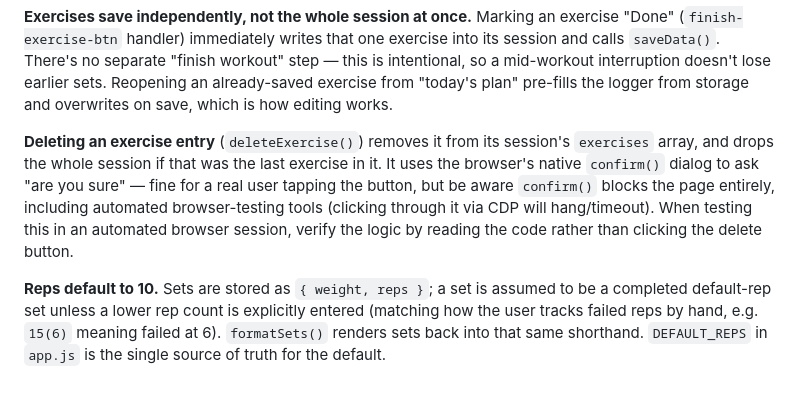
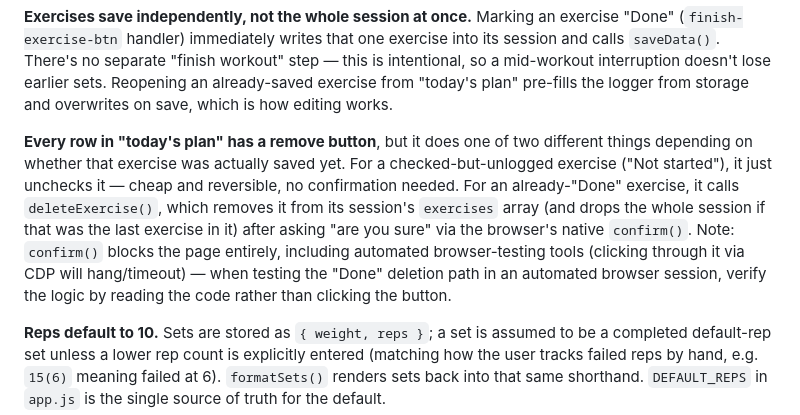
Before and after one commit to john-branesh/workout, a Markdown page: CLAUDE.md, the part around the change. GitHub-like rendering; blank space fills up the shorter version.

Commit message:
Update CLAUDE.md for the unified plan-row remove behavior
Co-Authored-By: Claude Sonnet 5 <noreply@anthropic.com>
Claude-Session: https://claude.ai/code/session_012cqYKec31FxftqFaW9TdN8

```diff
--- a/CLAUDE.md
+++ b/CLAUDE.md
@@ -47,7 +47,7 @@ node --check app.js
 
 **Exercises save independently, not the whole session at once.** Marking an exercise "Done" (`finish-exercise-btn` handler) immediately writes that one exercise into its session and calls `saveData()`. There's no separate "finish workout" step — this is intentional, so a mid-workout interruption doesn't lose earlier sets. Reopening an already-saved exercise from "today's plan" pre-fills the logger from storage and overwrites on save, which is how editing works.
 
-**Deleting an exercise entry** (`deleteExercise()`) removes it from its session's `exercises` array, and drops the whole session if that was the last exercise in it. It uses the browser's native `confirm()` dialog to ask "are you sure" — fine for a real user tapping the button, but be aware `confirm()` blocks the page entirely, including automated browser-testing tools (clicking through it via CDP will hang/timeout). When testing this in an automated browser session, verify the logic by reading the code rather than clicking the delete button.
+**Every row in "today's plan" has a remove button**, but it does one of two different things depending on whether that exercise was actually saved yet. For a checked-but-unlogged exercise ("Not started"), it just unchecks it — cheap and reversible, no confirmation needed. For an already-"Done" exercise, it calls `deleteExercise()`, which removes it from its session's `exercises` array (and drops the whole session if that was the last exercise in it) after asking "are you sure" via the browser's native `confirm()`. Note: `confirm()` blocks the page entirely, including automated browser-testing tools (clicking through it via CDP will hang/timeout) — when testing the "Done" deletion path in an automated browser session, verify the logic by reading the code rather than clicking the button.
 
 **Reps default to 10.** Sets are stored as `{ weight, reps }`; a set is assumed to be a completed default-rep set unless a lower rep count is explicitly entered (matching how the user tracks failed reps by hand, e.g. `15(6)` meaning failed at 6). `formatSets()` renders sets back into that same shorthand. `DEFAULT_REPS` in `app.js` is the single source of truth for the default.
 
```
